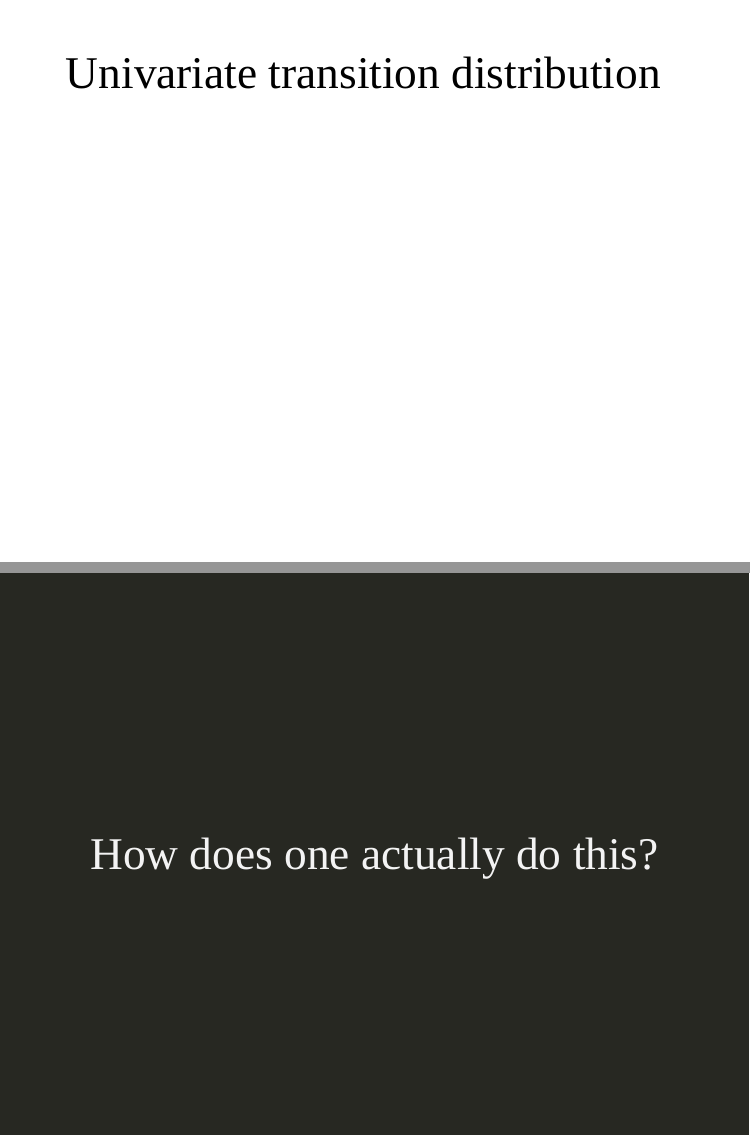
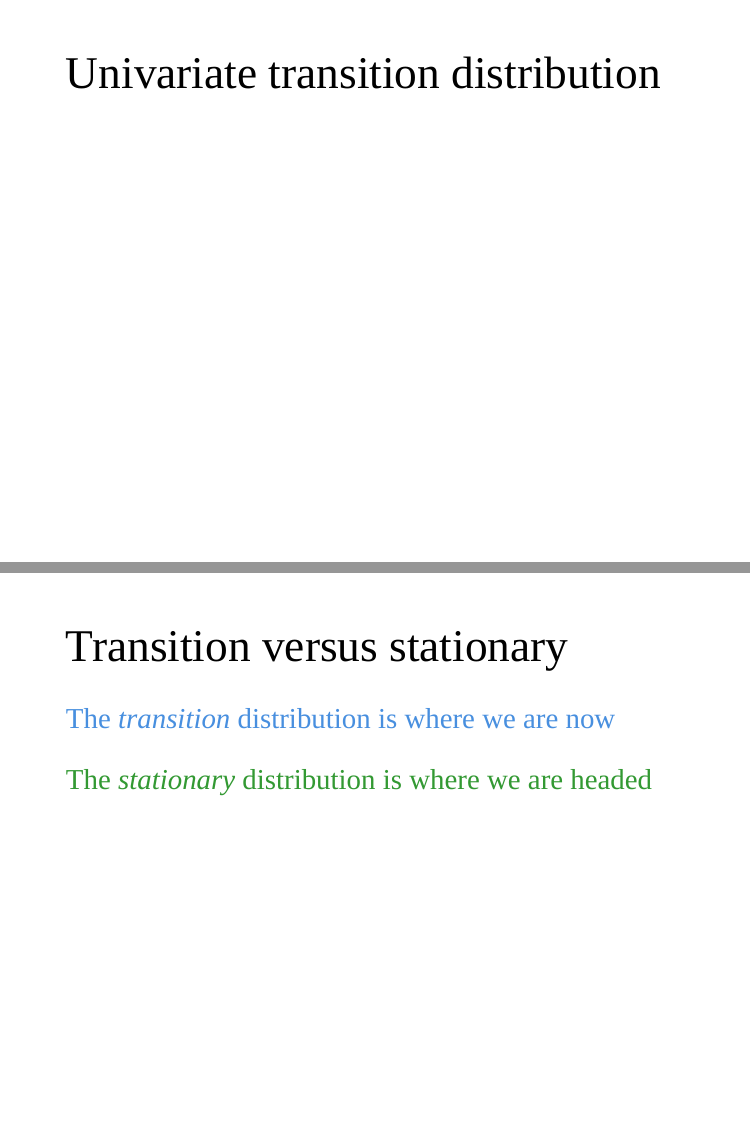
Before and after one commit to mdscheuerell/safs-quant-sem-2022, an R Markdown document (scheuerell_safs_quant_2022.Rmd): pages 48 and 49 of 52 before the commit and pages 48 and 49 of 53 after it, joined at a grey line. Rendered offline with R 4.5, knitr and Pandoc, with nearby package versions; the code chunks are not run, so their results and figures are left out; the slides are laid out offline by our stand-in for remark.js, each with all of its steps uncovered, in fonts that may differ from those the slides ask for, and without slide numbers, shadows or browser add-ons.

Commit message:
added trans vs stationary comparison

```diff
--- a/scheuerell_safs_quant_2022.Rmd
+++ b/scheuerell_safs_quant_2022.Rmd
@@ -991,6 +990,19 @@ mtext(expression(italic(b)==0.9), side = 3, line = 1, cex = 1.5)
 
 ---
 
+# Transition versus stationary
+
+.blue-text[
+### The _transition_ distribution is where we are now
+]
+
+.green-text[
+### The _stationary_ distribution is where we are headed
+]
+
+
+---
+
 class: center, middle, inverse
 
 # How does one actually do this?
```
Also changed, not shown: scheuerell_safs_quant_2022.html, scheuerell_safs_quant_2022_files/figure-html/MAR_diag_1-1.png, scheuerell_safs_quant_2022_files/figure-html/MAR_diag_2-1.png, scheuerell_safs_quant_2022_files/figure-html/MAR_diag_3-1.png, scheuerell_safs_quant_2022_files/figure-html/ex_covar, -1.png, scheuerell_safs_quant_2022_files/figure-html/ex_gompertz-1.png, scheuerell_safs_quant_2022_files/figure-html/ex_gompertz_2-1.png, scheuerell_safs_quant_2022_files/figure-html/ex_gompertz_stoch-1.png, scheuerell_safs_quant_2022_files/figure-html/ex_ssm-1.png, scheuerell_safs_quant_2022_files/figure-html/ex_trans_dist-1.png, scheuerell_safs_quant_2022_files/figure-html/plot_many_ts-1.png, scheuerell_safs_quant_2022_files/figure-html/uni_stationary-1.png, scheuerell_safs_quant_2022.Rmd (5 more changed lines).
